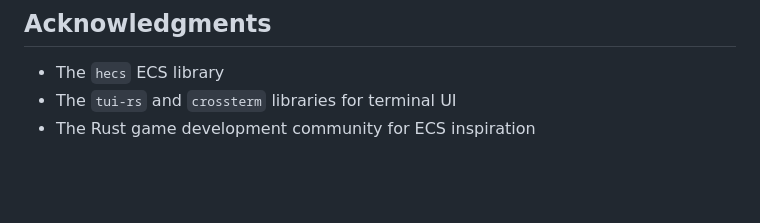
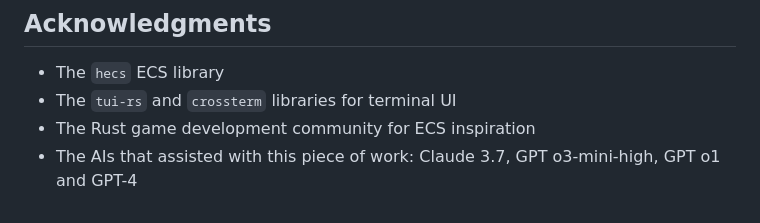
Before and after one commit to joefrost01/ecs_ai_compliance, a Markdown page: README.md, the part around the change. GitHub-like rendering; blank space fills up the shorter version.

Commit message:
Adding credits

```diff
--- a/README.md
+++ b/README.md
@@ -125,3 +125,4 @@ This project is licensed under the MIT License - see the LICENSE file for detail
 - The `hecs` ECS library
 - The `tui-rs` and `crossterm` libraries for terminal UI
 - The Rust game development community for ECS inspiration
+- The AIs that assisted with this piece of work: Claude 3.7, GPT o3-mini-high, GPT o1 and GPT-4
```
